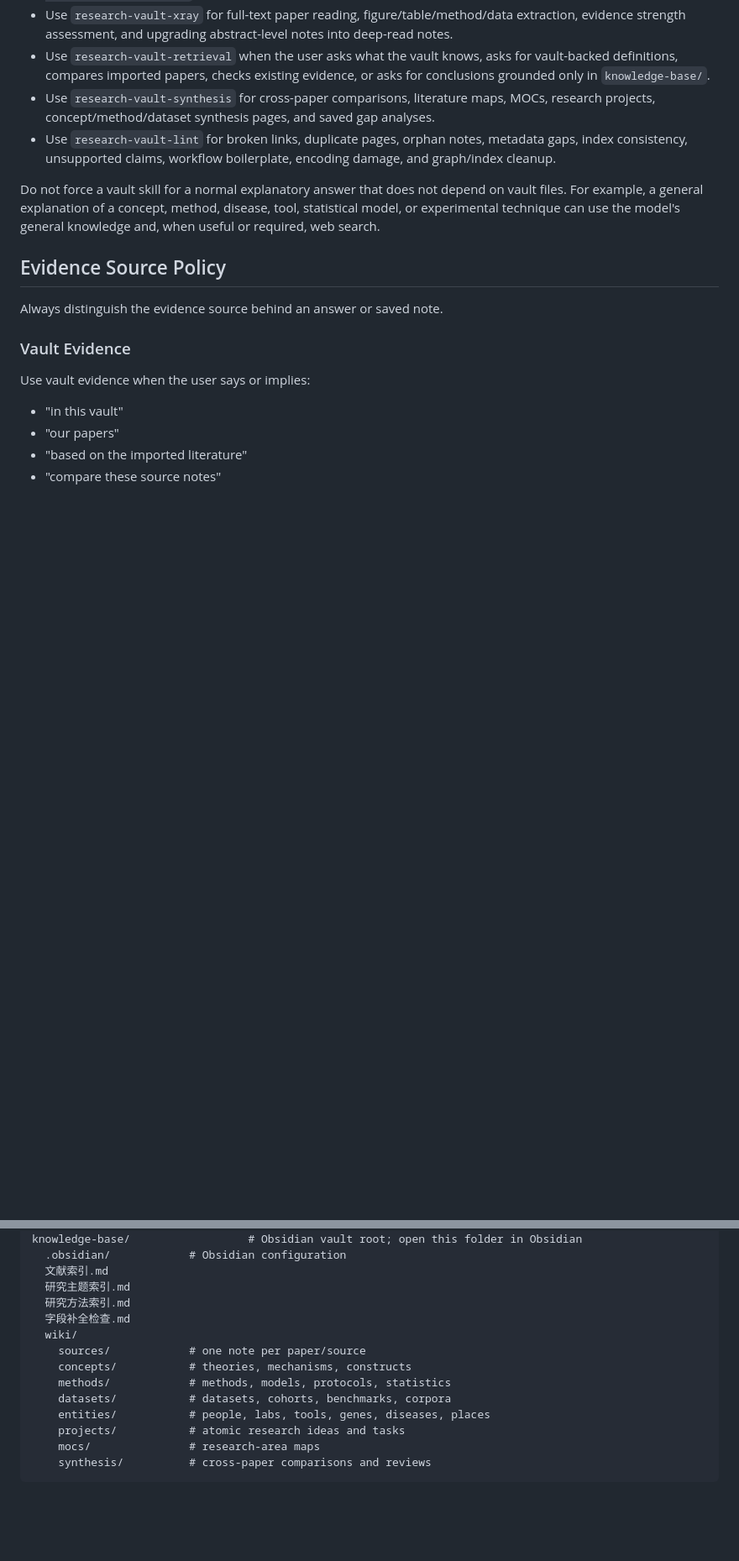
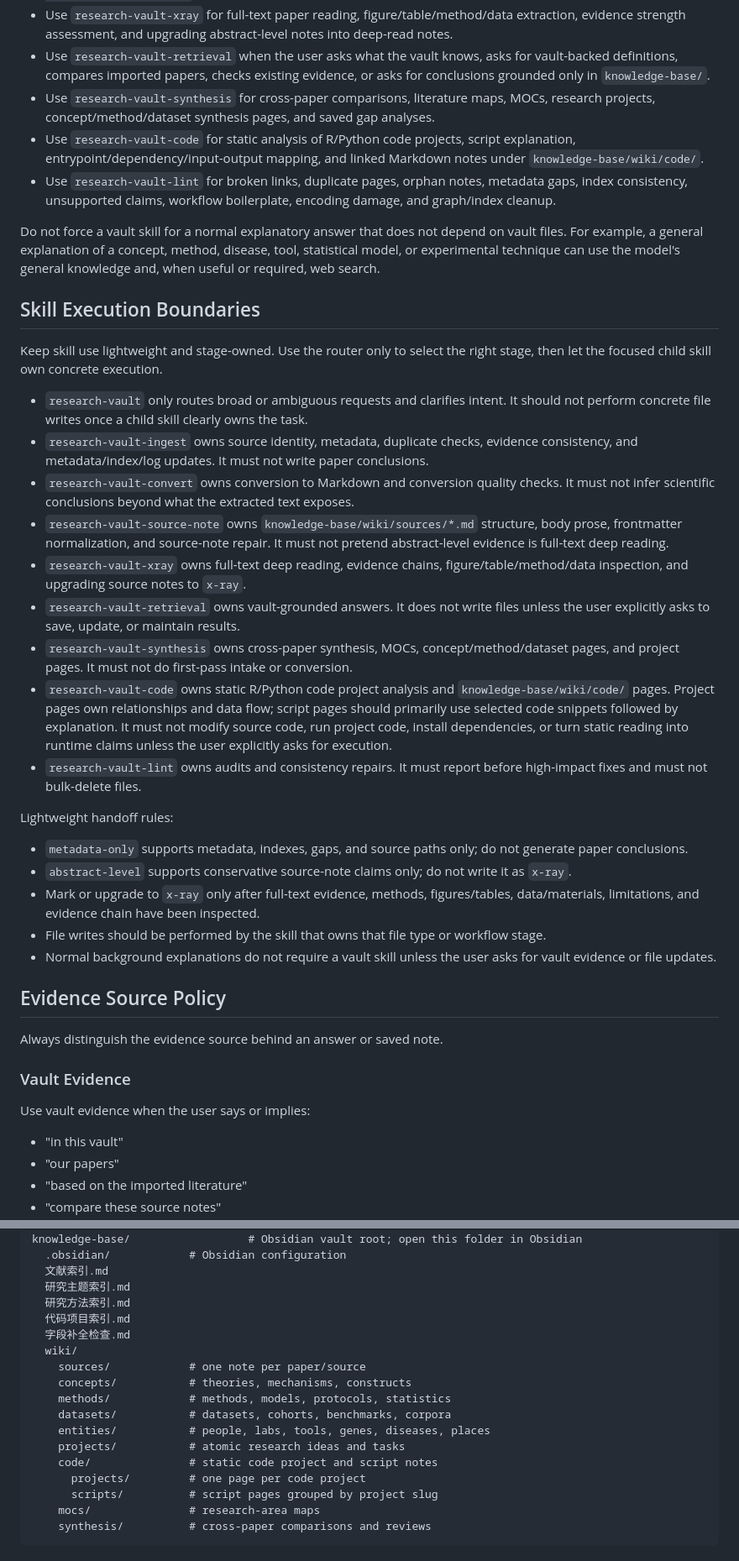
Before and after one commit to lljh2777-cyber/paper_knowledge_base, a Markdown page: AGENTS.md, 2 parts joined by grey strips. Shown at 84% size. Drawn GitHub-style; blank space fills up the shorter version.

Commit message:
Add code analysis vault templates and routing

````diff
--- a/AGENTS.md
+++ b/AGENTS.md
@@ -33,9 +34,32 @@ Use a skill when the task touches the vault workflow, files, metadata, source no
 - Use `research-vault-xray` for full-text paper reading, figure/table/method/data extraction, evidence strength assessment, and upgrading abstract-level notes into deep-read notes.
 - Use `research-vault-retrieval` when the user asks what the vault knows, asks for vault-backed definitions, compares imported papers, checks existing evidence, or asks for conclusions grounded only in `knowledge-base/`.
 - Use `research-vault-synthesis` for cross-paper comparisons, literature maps, MOCs, research projects, concept/method/dataset synthesis pages, and saved gap analyses.
+- Use `research-vault-code` for static analysis of R/Python code projects, script explanation, entrypoint/dependency/input-output mapping, and linked Markdown notes under `knowledge-base/wiki/code/`.
 - Use `research-vault-lint` for broken links, duplicate pages, orphan notes, metadata gaps, index consistency, unsupported claims, workflow boilerplate, encoding damage, and graph/index cleanup.
 
 Do not force a vault skill for a normal explanatory answer that does not depend on vault files. For example, a general explanation of a concept, method, disease, tool, statistical model, or experimental technique can use the model's general knowledge and, when useful or required, web search.
+
+## Skill Execution Boundaries
+
+Keep skill use lightweight and stage-owned. Use the router only to select the right stage, then let the focused child skill own concrete execution.
+
+- `research-vault` only routes broad or ambiguous requests and clarifies intent. It should not perform concrete file writes once a child skill clearly owns the task.
+- `research-vault-ingest` owns source identity, metadata, duplicate checks, evidence consistency, and metadata/index/log updates. It must not write paper conclusions.
+- `research-vault-convert` owns conversion to Markdown and conversion quality checks. It must not infer scientific conclusions beyond what the extracted text exposes.
+- `research-vault-source-note` owns `knowledge-base/wiki/sources/*.md` structure, body prose, frontmatter normalization, and source-note repair. It must not pretend abstract-level evidence is full-text deep reading.
+- `research-vault-xray` owns full-text deep reading, evidence chains, figure/table/method/data inspection, and upgrading source notes to `x-ray`.
+- `research-vault-retrieval` owns vault-grounded answers. It does not write files unless the user explicitly asks to save, update, or maintain results.
+- `research-vault-synthesis` owns cross-paper synthesis, MOCs, concept/method/dataset pages, and project pages. It must not do first-pass intake or conversion.
+- `research-vault-code` owns static R/Python code project analysis and `knowledge-base/wiki/code/` pages. Project pages own relationships and data flow; script pages should primarily use selected code snippets followed by explanation. It must not modify source code, run project code, install dependencies, or turn static reading into runtime claims unless the user explicitly asks for execution.
+- `research-vault-lint` owns audits and consistency repairs. It must report before high-impact fixes and must not bulk-delete files.
+
+Lightweight handoff rules:
+
+- `metadata-only` supports metadata, indexes, gaps, and source paths only; do not generate paper conclusions.
+- `abstract-level` supports conservative source-note claims only; do not write it as `x-ray`.
+- Mark or upgrade to `x-ray` only after full-text evidence, methods, figures/tables, data/materials, limitations, and evidence chain have been inspected.
+- File writes should be performed by the skill that owns that file type or workflow stage.
+- Normal background explanations do not require a vault skill unless the user asks for vault evidence or file updates.
 
 ## Evidence Source Policy
 
@@ -143,6 +167,7 @@ knowledge-base/                  # Obsidian vault root; open this folder in Obsi
   文献索引.md
   研究主题索引.md
   研究方法索引.md
+  代码项目索引.md
   字段补全检查.md
   wiki/
     sources/            # one note per paper/source
@@ -151,6 +176,9 @@ knowledge-base/                  # Obsidian vault root; open this folder in Obsi
     datasets/           # datasets, cohorts, benchmarks, corpora
     entities/           # people, labs, tools, genes, diseases, places
     projects/           # atomic research ideas and tasks
+    code/               # static code project and script notes
+      projects/         # one page per code project
+      scripts/          # script pages grouped by project slug
     mocs/               # research-area maps
     synthesis/          # cross-paper comparisons and reviews
 ```
````
Also changed, not shown: other parts of AGENTS.md (+4 -1 lines), tool-library/templates/code-project.md (added, +65 -0 lines), tool-library/templates/code-script.md (added, +65 -0 lines).
